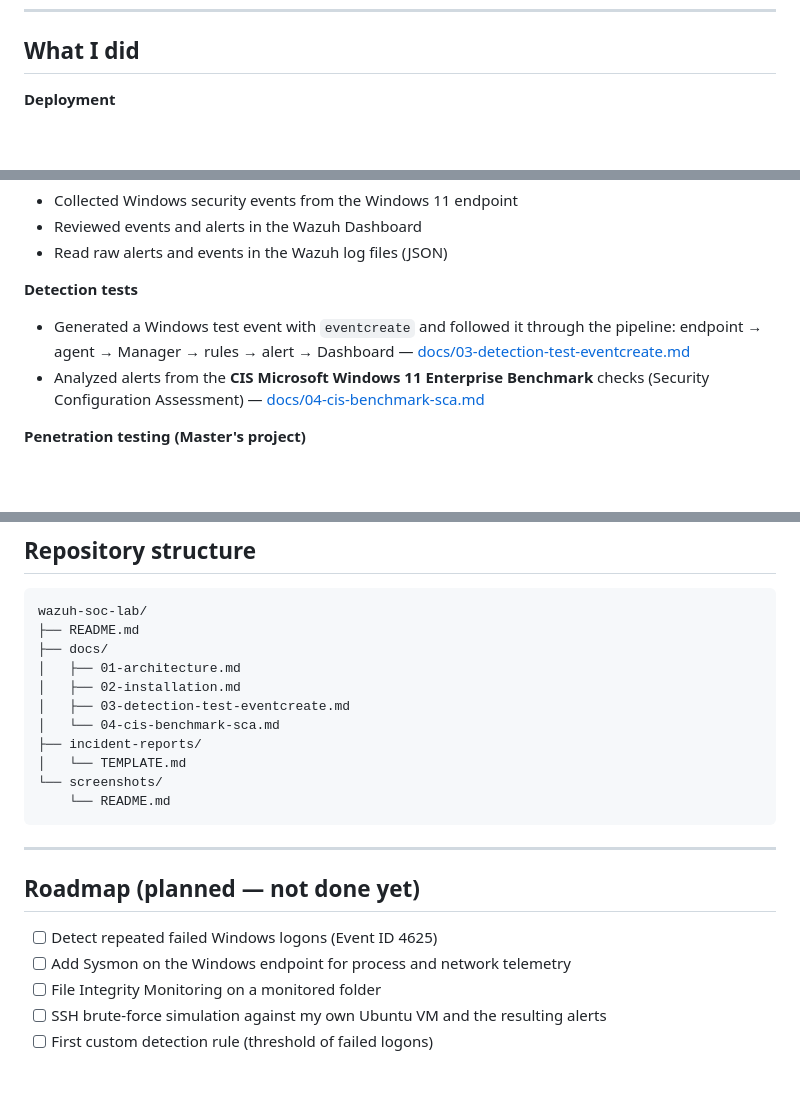
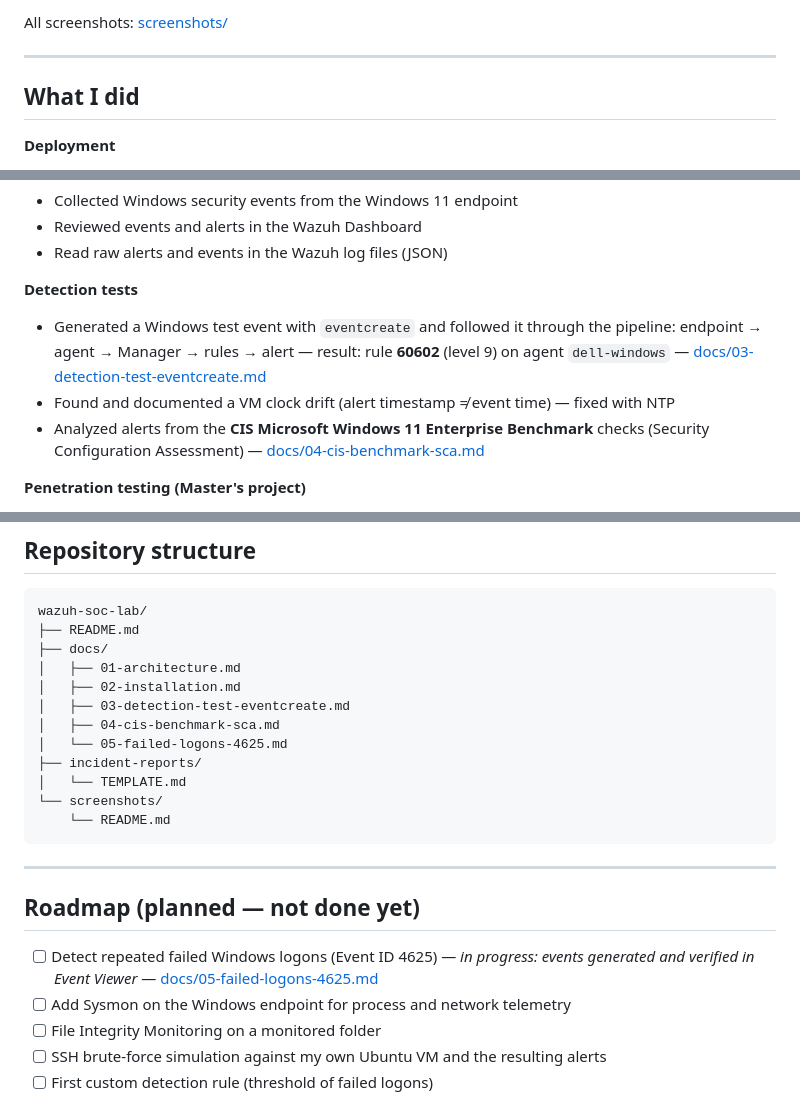
Before and after one commit to boubakerwassim/wazuh-soc-lab, a Markdown page: README.md, 3 parts joined by grey strips. GitHub-like rendering; blank space fills up the shorter version.

```diff
--- a/README.md
+++ b/README.md
@@ -42,3 +56,7 @@ Details: [docs/01-architecture.md](docs/01-architecture.md)
+All screenshots: [screenshots/](screenshots/)
+
+---
+
 ## What I did
 
 **Deployment**
@@ -53,7 +71,8 @@ Details: [docs/01-architecture.md](docs/01-architecture.md)
 - Read raw alerts and events in the Wazuh log files (JSON)
 
 **Detection tests**
-- Generated a Windows test event with `eventcreate` and followed it through the pipeline: endpoint → agent → Manager → rules → alert → Dashboard — [docs/03-detection-test-eventcreate.md](docs/03-detection-test-eventcreate.md)
+- Generated a Windows test event with `eventcreate` and followed it through the pipeline: endpoint → agent → Manager → rules → alert — result: rule **60602** (level 9) on agent `dell-windows` — [docs/03-detection-test-eventcreate.md](docs/03-detection-test-eventcreate.md)
+- Found and documented a VM clock drift (alert timestamp ≠ event time) — fixed with NTP
 - Analyzed alerts from the **CIS Microsoft Windows 11 Enterprise Benchmark** checks (Security Configuration Assessment) — [docs/04-cis-benchmark-sca.md](docs/04-cis-benchmark-sca.md)
 
 **Penetration testing (Master's project)**
@@ -81,7 +100,8 @@ wazuh-soc-lab/
 │   ├── 01-architecture.md
 │   ├── 02-installation.md
 │   ├── 03-detection-test-eventcreate.md
-│   └── 04-cis-benchmark-sca.md
+│   ├── 04-cis-benchmark-sca.md
+│   └── 05-failed-logons-4625.md
 ├── incident-reports/
 │   └── TEMPLATE.md
 └── screenshots/
@@ -92,7 +112,7 @@ wazuh-soc-lab/
 
 ## Roadmap (planned — not done yet)
 
-- [ ] Detect repeated failed Windows logons (Event ID 4625)
+- [ ] Detect repeated failed Windows logons (Event ID 4625) — *in progress: events generated and verified in Event Viewer* — [docs/05-failed-logons-4625.md](docs/05-failed-logons-4625.md)
 - [ ] Add Sysmon on the Windows endpoint for process and network telemetry
 - [ ] File Integrity Monitoring on a monitored folder
 - [ ] SSH brute-force simulation against my own Ubuntu VM and the resulting alerts
```
Also changed, not shown: other parts of README.md (+14 -0 lines), docs/03-detection-test-eventcreate.md (+24 -0 lines), docs/05-failed-logons-4625.md (added, +25 -0 lines), screenshots/README.md (+12 -8 lines), screenshots/01a-wazuh-manager-running.png (added), screenshots/01b-wazuh-indexer-running.png (added), screenshots/01c-wazuh-dashboard-filebeat-running.png (added), screenshots/02-dashboard-overview.png (added), screenshots/05-eventcreate-alert-json.png (added), screenshots/07-failed-logons-4625-event-viewer.png (added).
